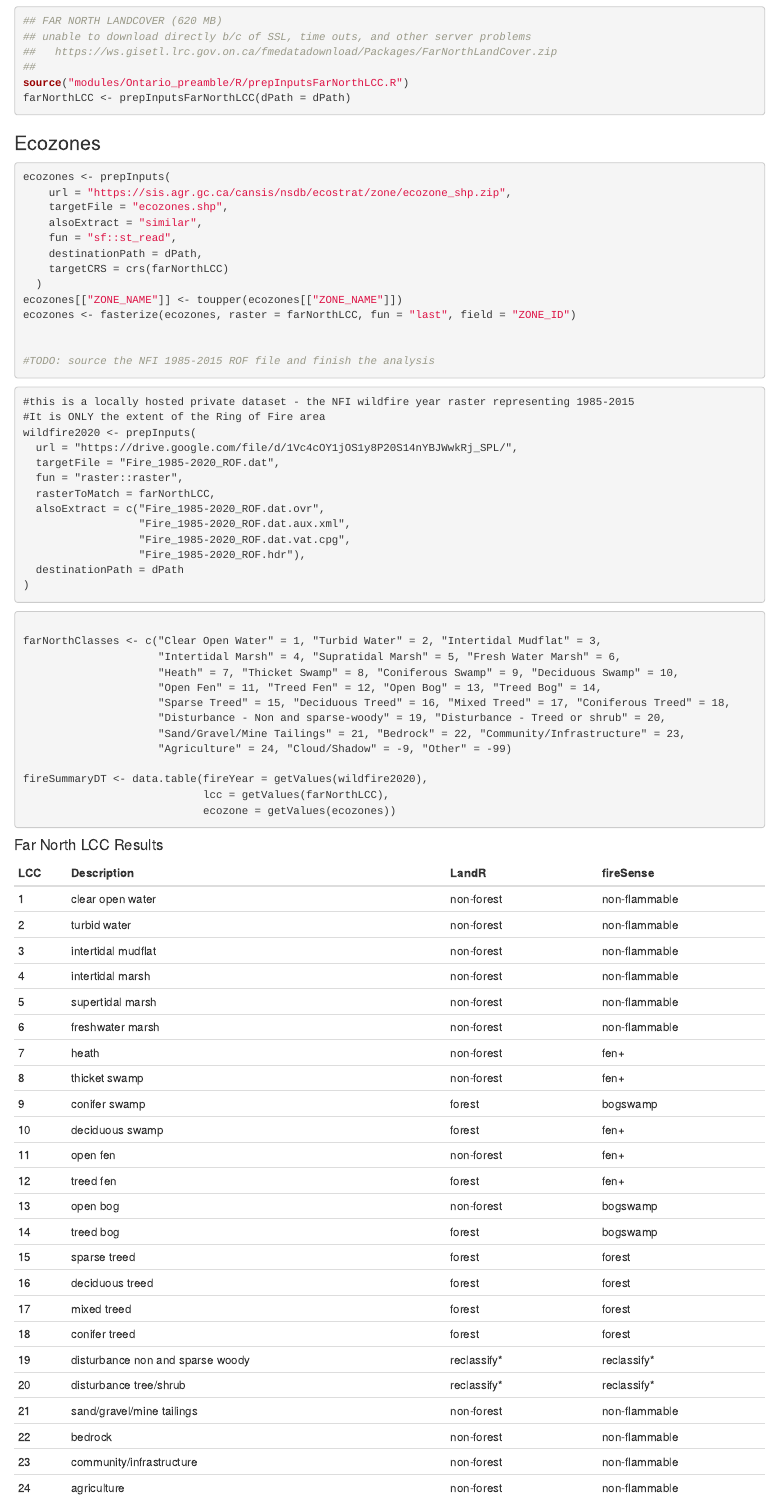
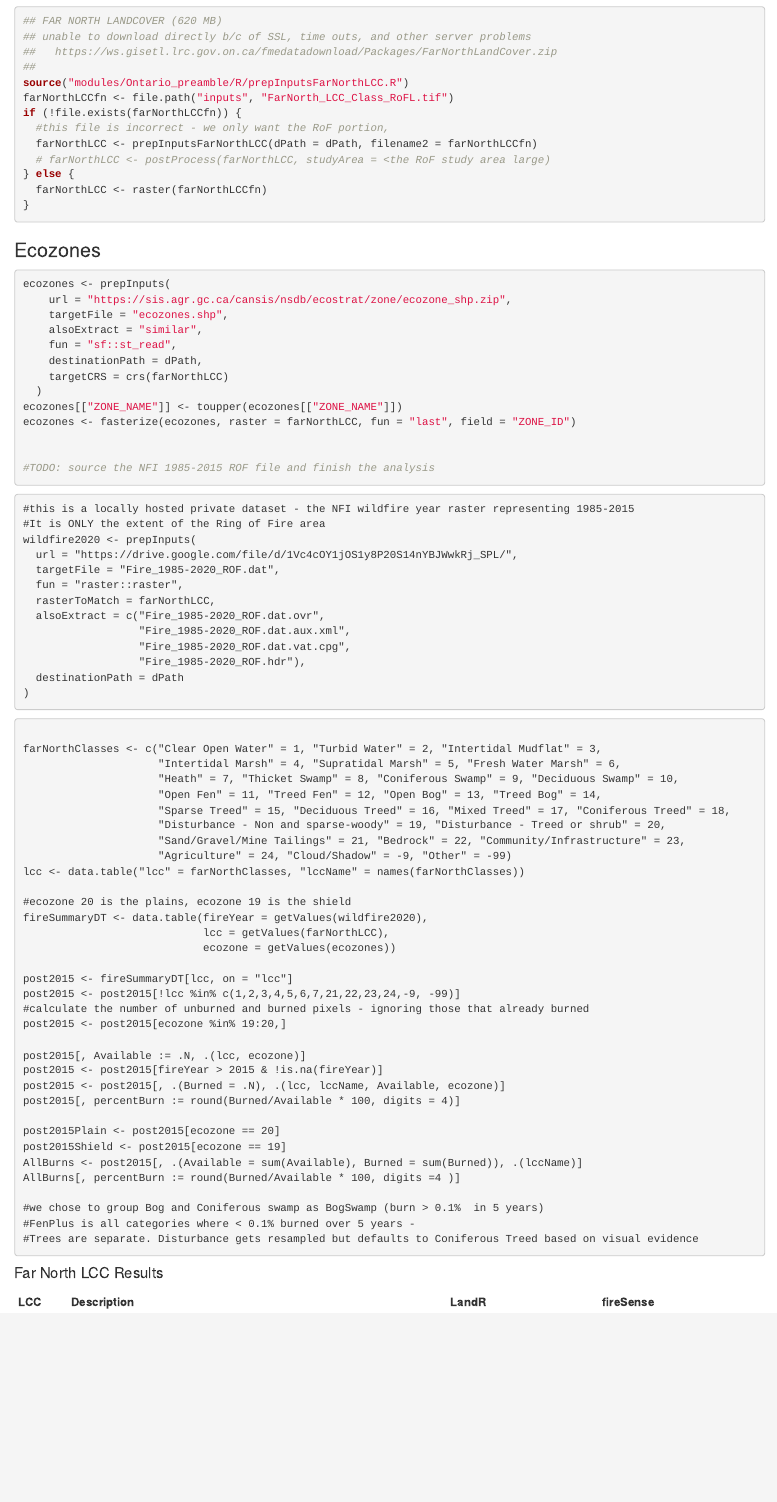
Before and after one commit to FOR-CAST/Ontario_AOU_ROF, an R Markdown document (fireSense_LCC_flammability.Rmd): the page in a window 1100 px wide, from 1070 px down. Rendered offline with R 4.5, knitr and Pandoc, with nearby package versions.

Commit message:
fix up flammability - note filename of farNorth is wrong

````diff
--- a/fireSense_LCC_flammability.Rmd
+++ b/fireSense_LCC_flammability.Rmd
@@ -95,7 +95,15 @@ LCC2005_nonFlam <- c(0, 25, 30, 33, 36, 37, 38, 39)
 ##   https://ws.gisetl.lrc.gov.on.ca/fmedatadownload/Packages/FarNorthLandCover.zip
 ##
 source("modules/Ontario_preamble/R/prepInputsFarNorthLCC.R")
-farNorthLCC <- prepInputsFarNorthLCC(dPath = dPath)
+farNorthLCCfn <- file.path("inputs", "FarNorth_LCC_Class_RoFL.tif")
+if (!file.exists(farNorthLCCfn)) {
+  #this file is incorrect - we only want the RoF portion,
+  farNorthLCC <- prepInputsFarNorthLCC(dPath = dPath, filename2 = farNorthLCCfn)
+  # farNorthLCC <- postProcess(farNorthLCC, studyArea = <the RoF study area large)
+} else {
+  farNorthLCC <- raster(farNorthLCCfn)
+}
+
 
 ```
 
@@ -148,11 +156,31 @@ farNorthClasses <- c("Clear Open Water" = 1, "Turbid Water" = 2, "Intertidal Mud
                      "Disturbance - Non and sparse-woody" = 19, "Disturbance - Treed or shrub" = 20,
                      "Sand/Gravel/Mine Tailings" = 21, "Bedrock" = 22, "Community/Infrastructure" = 23,
                      "Agriculture" = 24, "Cloud/Shadow" = -9, "Other" = -99)
+lcc <- data.table("lcc" = farNorthClasses, "lccName" = names(farNorthClasses))
 
+#ecozone 20 is the plains, ecozone 19 is the shield
 fireSummaryDT <- data.table(fireYear = getValues(wildfire2020),
                             lcc = getValues(farNorthLCC),
                             ecozone = getValues(ecozones))
 
+post2015 <- fireSummaryDT[lcc, on = "lcc"]
+post2015 <- post2015[!lcc %in% c(1,2,3,4,5,6,7,21,22,23,24,-9, -99)]
+#calculate the number of unburned and burned pixels - ignoring those that already burned
+post2015 <- post2015[ecozone %in% 19:20,]
+
+post2015[, Available := .N, .(lcc, ecozone)]
+post2015 <- post2015[fireYear > 2015 & !is.na(fireYear)]
+post2015 <- post2015[, .(Burned = .N), .(lcc, lccName, Available, ecozone)]
+post2015[, percentBurn := round(Burned/Available * 100, digits = 4)]
+
+post2015Plain <- post2015[ecozone == 20]
+post2015Shield <- post2015[ecozone == 19]
+AllBurns <- post2015[, .(Available = sum(Available), Burned = sum(Burned)), .(lccName)]
+AllBurns[, percentBurn := round(Burned/Available * 100, digits =4 )]
+
+#we chose to group Bog and Coniferous swamp as BogSwamp (burn > 0.1%  in 5 years)
+#FenPlus is all categories where < 0.1% burned over 5 years -
+#Trees are separate. Disturbance gets resampled but defaults to Coniferous Treed based on visual evidence
 
 
 
````
Also changed, not shown: config.yml (+28 -10 lines).
